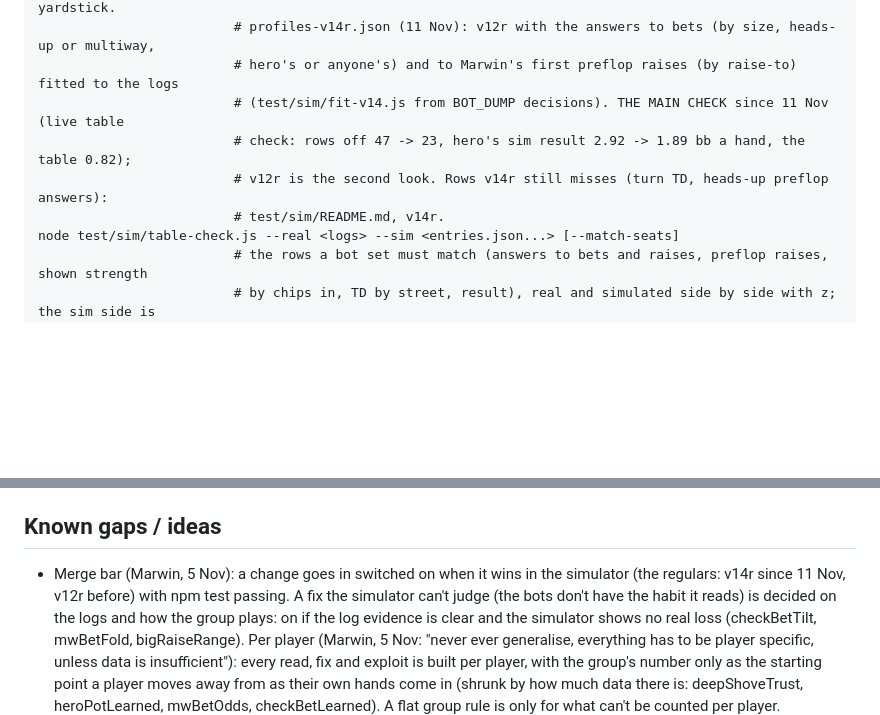
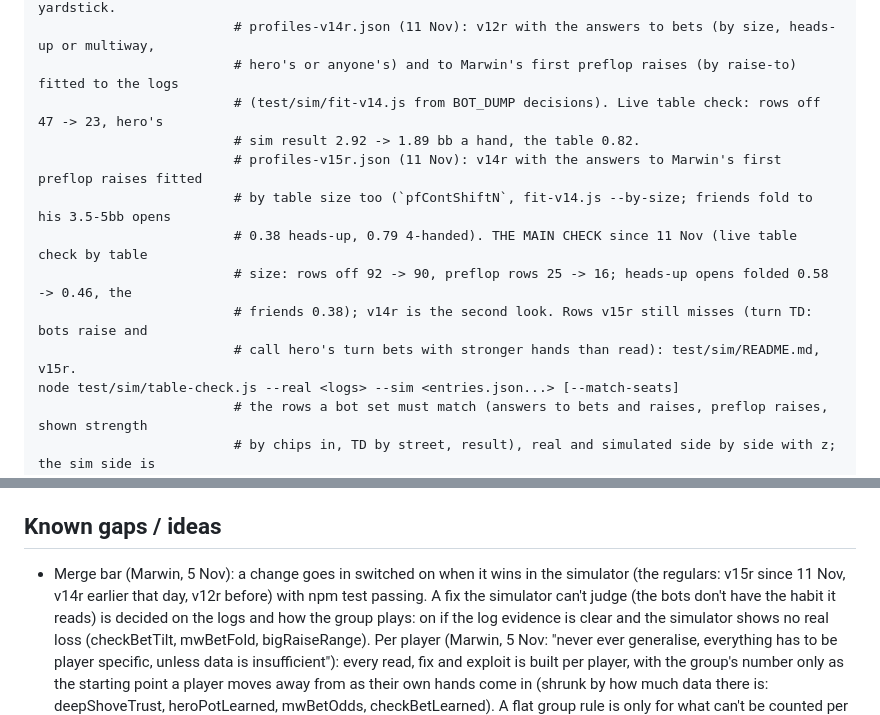
Before and after one commit to Marrrss-o1/patio-solver, a Markdown page: CLAUDE.md, 2 parts joined by grey strips. Drawn GitHub-style; blank space fills up the shorter version.

Commit message:
Sim: v15r becomes the main check (table check by table size), notes
Live table check against v14r on the same seeds: rows off by table size
92 -> 90, preflop rows 25 -> 16, heads-up folds to 3.5-5bb opens
0.58 -> 0.46 (friends 0.38), 4-handed 0.63 -> 0.74 (0.79). Notes on the
lineup noise in heads-up runs and on the turn TD gap (raised and called
turn bets), with the raise-size bots that were tried and not kept.

Co-Authored-By: Claude Opus 5.5 <noreply@anthropic.com>
Claude-Session: https://claude.ai/code/session_01FucqSCeS4AxSoX9L389vKn

```diff
--- a/CLAUDE.md
+++ b/CLAUDE.md
@@ -85,10 +85,14 @@ node test/sim/run.js ...  # THE simulator for measuring changes: duplicate deals
                          # their 3-4-handed ones (test/sim/README.md); a second look, not the yardstick.
                          # profiles-v14r.json (11 Nov): v12r with the answers to bets (by size, heads-up or multiway,
                          # hero's or anyone's) and to Marwin's first preflop raises (by raise-to) fitted to the logs
-                         # (test/sim/fit-v14.js from BOT_DUMP decisions). THE MAIN CHECK since 11 Nov (live table
-                         # check: rows off 47 -> 23, hero's sim result 2.92 -> 1.89 bb a hand, the table 0.82);
-                         # v12r is the second look. Rows v14r still misses (turn TD, heads-up preflop answers):
-                         # test/sim/README.md, v14r.
+                         # (test/sim/fit-v14.js from BOT_DUMP decisions). Live table check: rows off 47 -> 23, hero's
+                         # sim result 2.92 -> 1.89 bb a hand, the table 0.82.
+                         # profiles-v15r.json (11 Nov): v14r with the answers to Marwin's first preflop raises fitted
+                         # by table size too (`pfContShiftN`, fit-v14.js --by-size; friends fold to his 3.5-5bb opens
+                         # 0.38 heads-up, 0.79 4-handed). THE MAIN CHECK since 11 Nov (live table check by table
+                         # size: rows off 92 -> 90, preflop rows 25 -> 16; heads-up opens folded 0.58 -> 0.46, the
+                         # friends 0.38); v14r is the second look. Rows v15r still misses (turn TD: bots raise and
+                         # call hero's turn bets with stronger hands than read): test/sim/README.md, v15r.
 node test/sim/table-check.js --real <logs> --sim <entries.json...> [--match-seats]
                          # the rows a bot set must match (answers to bets and raises, preflop raises, shown strength
                          # by chips in, TD by street, result), real and simulated side by side with z; the sim side is
@@ -121,7 +125,7 @@ Playwright harnesses write screenshots to `test/out/` (gitignored). Always rebui
 
 ## Known gaps / ideas
 
-- Merge bar (Marwin, 5 Nov): a change goes in switched on when it wins in the simulator (the regulars: v14r since 11 Nov, v12r before) with npm test
+- Merge bar (Marwin, 5 Nov): a change goes in switched on when it wins in the simulator (the regulars: v15r since 11 Nov, v14r earlier that day, v12r before) with npm test
   passing. A fix the simulator can't judge (the bots don't have the habit it reads) is decided on the logs and how the
   group plays: on if the log evidence is clear and the simulator shows no real loss (checkBetTilt, mwBetFold, bigRaiseRange).
   Per player (Marwin, 5 Nov: "never ever generalise, everything has to be player specific, unless data is insufficient"):
```
Also changed, not shown: 1 other file.
